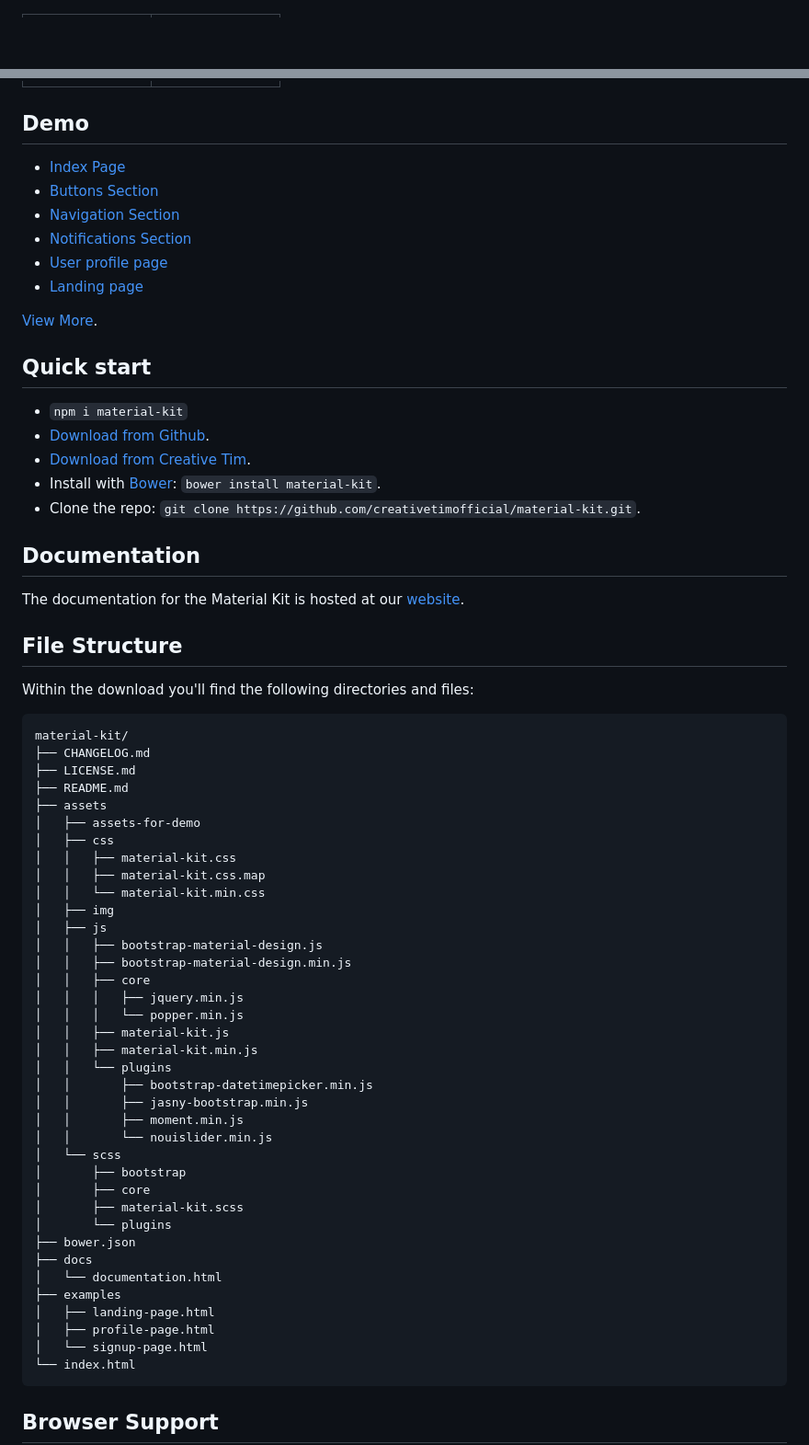
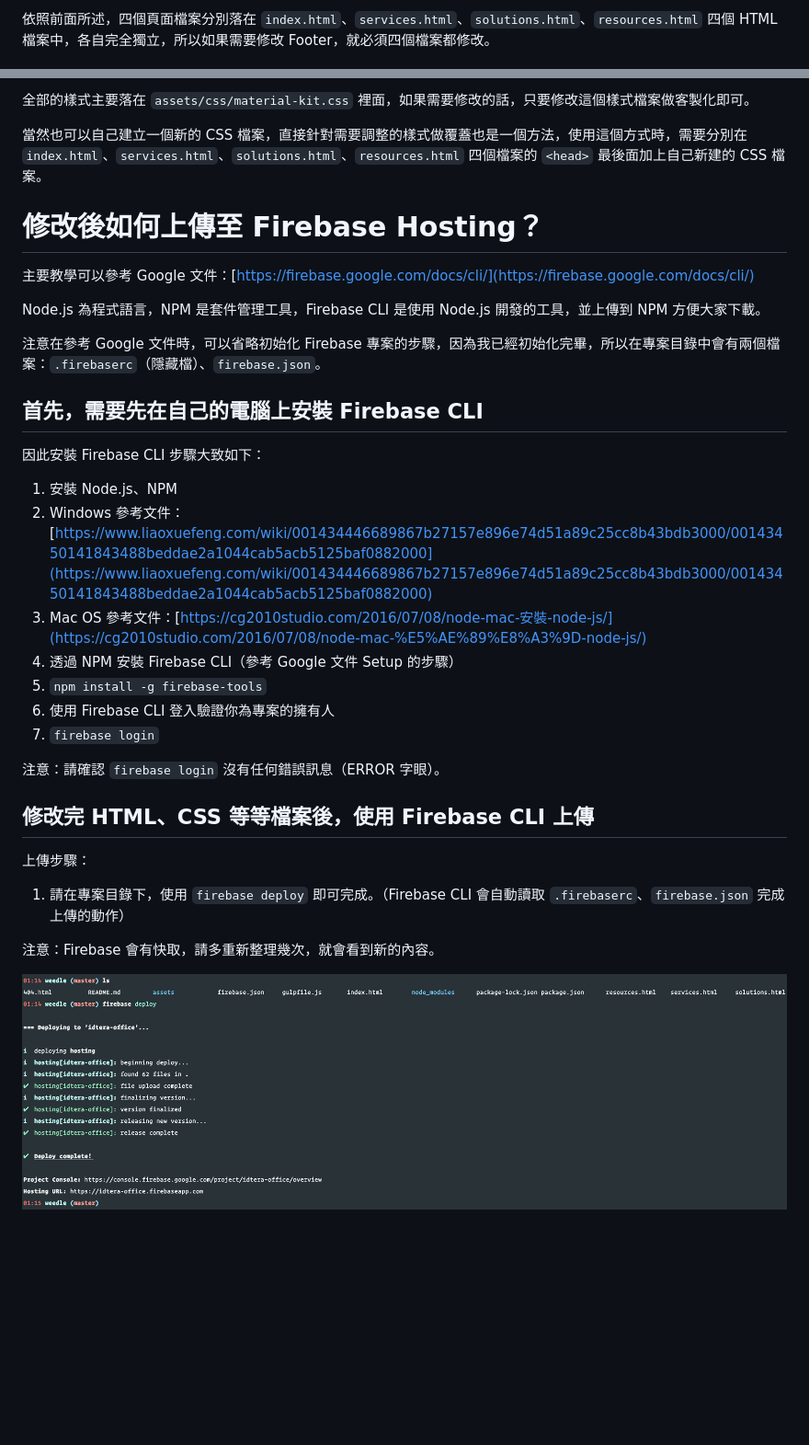
Before and after one commit to shavenking/weedle, a Markdown page: README.md, 2 parts joined by grey strips. Shown: that part at 92% size. Drawn GitHub-style; pictures changed too: firebase-deploy-success.png (added); blank space fills up the shorter version.

````diff
--- a/README.md
+++ b/README.md
@@ -37,2 +40,3 @@ Material Kit is based on the Github Repo from Fezvrasta who did an amazing job c
 
+依照前面所述，四個頁面檔案分別落在 `index.html`、`services.html`、`solutions.html`、`resources.html` 四個 HTML 檔案中，各自完全獨立，所以如果需要修改 Footer，就必須四個檔案都修改。
 
@@ -42,74 +44,37 @@ Material Kit is based on the Github Repo from Fezvrasta who did an amazing job c
 
+全部的樣式主要落在 `assets/css/material-kit.css` 裡面，如果需要修改的話，只要修改這個樣式檔案做客製化即可。
 
+當然也可以自己建立一個新的 CSS 檔案，直接針對需要調整的樣式做覆蓋也是一個方法，使用這個方式時，需要分別在 `index.html`、`services.html`、`solutions.html`、`resources.html` 四個檔案的 `<head>` 最後面加上自己新建的 CSS 檔案。
 
-## Demo
+# 修改後如何上傳至 Firebase Hosting？
 
-- [Index Page](https://demos.creative-tim.com/material-kit/index.html)
-- [Buttons Section](https://demos.creative-tim.com/material-kit/index.html#buttons)
-- [Navigation Section](https://demos.creative-tim.com/material-kit/index.html#navigation)
-- [Notifications Section](https://demos.creative-tim.com/material-kit/index.html#notifications)
-- [User profile page](https://demos.creative-tim.com/material-kit/examples/profile-page.html)
-- [Landing page](https://demos.creative-tim.com/material-kit/examples/landing-page.html)
+主要教學可以參考 Google 文件：[https://firebase.google.com/docs/cli/](https://firebase.google.com/docs/cli/)
 
-[View More](https://demos.creative-tim.com/material-kit/index.html).
+Node.js 為程式語言，NPM 是套件管理工具，Firebase CLI 是使用 Node.js 開發的工具，並上傳到 NPM 方便大家下載。
 
+注意在參考 Google 文件時，可以省略初始化 Firebase 專案的步驟，因為我已經初始化完畢，所以在專案目錄中會有兩個檔案：`.firebaserc`（隱藏檔）、`firebase.json`。
 
-## Quick start
+## 首先，需要先在自己的電腦上安裝 Firebase CLI
 
-- `npm i material-kit`
-- [Download from Github](https://github.com/creativetimofficial/material-kit/archive/master.zip).
-- [Download from Creative Tim](https://www.creative-tim.com/product/material-kit).
-- Install with [Bower](https://bower.io/): ```bower install material-kit```.
-- Clone the repo: `git clone https://github.com/creativetimofficial/material-kit.git`.
+因此安裝 Firebase CLI 步驟大致如下：
 
+1. 安裝 Node.js、NPM
+  1. Windows 參考文件：[https://www.liaoxuefeng.com/wiki/001434446689867b27157e896e74d51a89c25cc8b43bdb3000/00143450141843488beddae2a1044cab5acb5125baf0882000](https://www.liaoxuefeng.com/wiki/001434446689867b27157e896e74d51a89c25cc8b43bdb3000/00143450141843488beddae2a1044cab5acb5125baf0882000)
+  2. Mac OS 參考文件：[https://cg2010studio.com/2016/07/08/node-mac-安裝-node-js/](https://cg2010studio.com/2016/07/08/node-mac-%E5%AE%89%E8%A3%9D-node-js/)
+2. 透過 NPM 安裝 Firebase CLI（參考 Google 文件 Setup 的步驟）
+  1. `npm install -g firebase-tools`
+3. 使用 Firebase CLI 登入驗證你為專案的擁有人
+  1. `firebase login`
 
-## Documentation
-The documentation for the Material Kit is hosted at our [website](https://demos.creative-tim.com/material-kit/docs/2.0/getting-started/introduction.html).
+注意：請確認 `firebase login` 沒有任何錯誤訊息（ERROR 字眼）。
 
+## 修改完 HTML、CSS 等等檔案後，使用 Firebase CLI 上傳
 
-## File Structure
-Within the download you'll find the following directories and files:
+上傳步驟：
 
-```
-material-kit/
-├── CHANGELOG.md
-├── LICENSE.md
-├── README.md
-├── assets
-│   ├── assets-for-demo
-│   ├── css
-│   │   ├── material-kit.css
-│   │   ├── material-kit.css.map
-│   │   └── material-kit.min.css
-│   ├── img
-│   ├── js
-│   │   ├── bootstrap-material-design.js
-│   │   ├── bootstrap-material-design.min.js
-│   │   ├── core
-│   │   │   ├── jquery.min.js
-│   │   │   └── popper.min.js
-│   │   ├── material-kit.js
-│   │   ├── material-kit.min.js
-│   │   └── plugins
-│   │       ├── bootstrap-datetimepicker.min.js
-│   │       ├── jasny-bootstrap.min.js
-│   │       ├── moment.min.js
-│   │       └── nouislider.min.js
-│   └── scss
-│       ├── bootstrap
-│       ├── core
-│       ├── material-kit.scss
-│       └── plugins
-├── bower.json
-├── docs
-│   └── documentation.html
-├── examples
-│   ├── landing-page.html
-│   ├── profile-page.html
-│   └── signup-page.html
-└── index.html
-```
+1. 請在專案目錄下，使用 `firebase deploy` 即可完成。（Firebase CLI 會自動讀取 `.firebaserc`、`firebase.json` 完成上傳的動作）
 
+注意：Firebase 會有快取，請多重新整理幾次，就會看到新的內容。
 
-## Browser Support
+![](firebase-deploy-success.png)
 
````
Also changed, not shown: other parts of README.md (+26 -78 lines).
